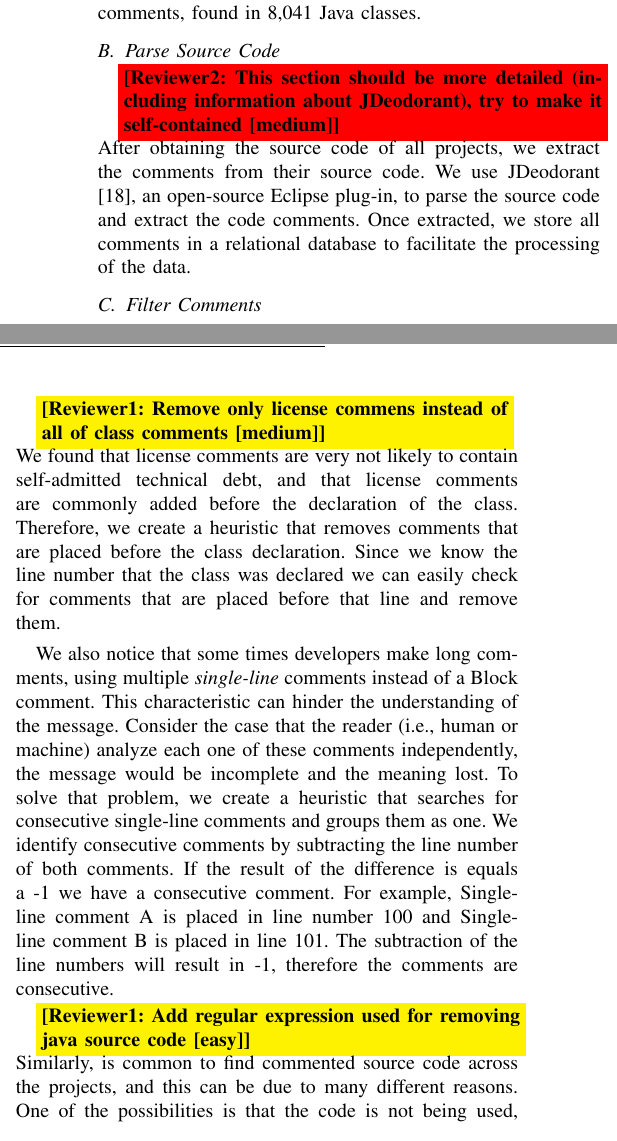
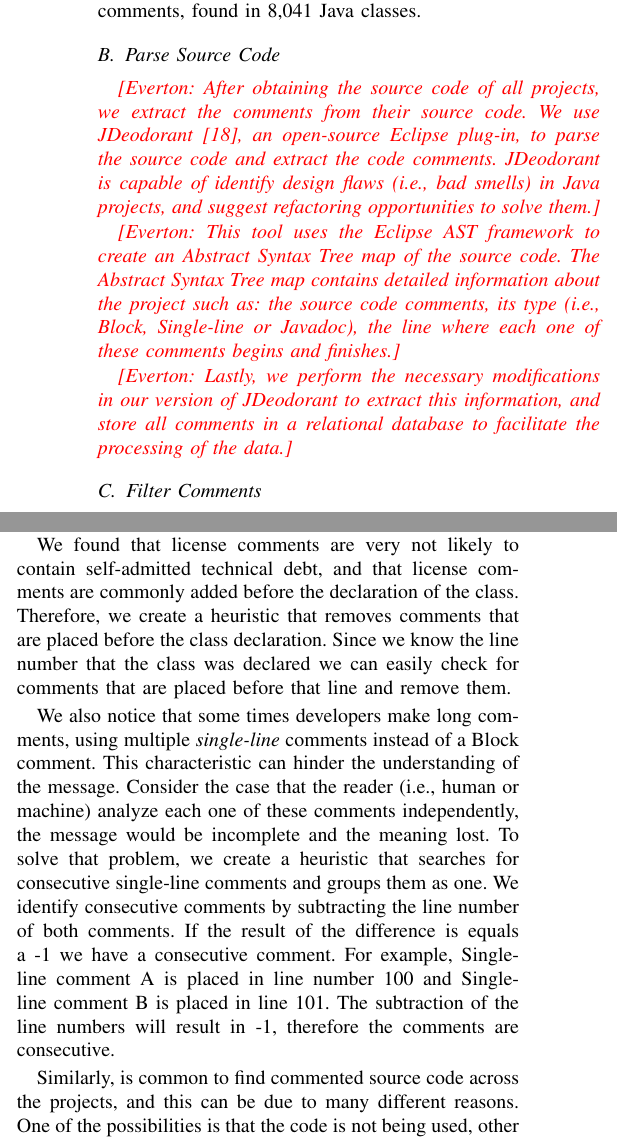
Before and after one commit to maldonado/mtd_paper, a LaTeX paper (main.tex, which reads approach.tex): two parts of the columns of page 3 of 8, joined at a grey line, cut so that both start at the same text. Compiled offline with pdfLaTeX.

Commit message:
add detailed explanation of Jdeodorant parsing source code

```diff
--- a/approach.tex
+++ b/approach.tex
@@ -35,8 +35,13 @@ The number of contributors was extracted from OpenHub, an on-line community and
 
 \subsection{Parse Source Code} % (fold)
 \label{sub:parse_source_code}
-\revtwo{This section should be more detailed (including information about JDeodorant), try to make it self-contained [medium]}
-After obtaining the source code of all projects, we extract the comments from their source code. We use JDeodorant \cite{Tsantalis2008CSMR}, an open-source Eclipse plug-in, to parse the source code and extract the code comments. Once extracted, we store all comments in a relational database to facilitate the processing of the data.
+
+\everton{After obtaining the source code of all projects, we extract the comments from their source code. We use JDeodorant \cite{Tsantalis2008CSMR}, an open-source Eclipse plug-in, to parse the source code and extract the code comments. JDeodorant is capable of identify design flaws (i.e., bad smells) in Java projects, and suggest refactoring opportunities to solve them.}
+
+\everton{This tool uses the Eclipse AST framework to create an Abstract Syntax Tree map of the source code. The Abstract Syntax Tree map contains detailed information about the project such as: the source code comments, its type (i.e., Block, Single-line or Javadoc), the line where each one of these comments begins and finishes.}
+
+\everton{Lastly, we perform the necessary modifications in our version of JDeodorant to extract this information, and store all comments in a relational database to facilitate the processing of the data.}
+
 % subsection parse_source_code (end)
 
 \subsection{Filter Comments} % (fold)
@@ -48,16 +53,13 @@ As shown in prior work by Potdar and Shihab \cite{Potdar2014ICSME}, part of thes
 
 To do so, we developed a Java based tool that reads from the database the data obtained by parsing the source code. Next, it executes the filtering heuristics and stores the result back in the database. The retrieved data contains information like the line number that a class/comment begins/ends and the type, considering the Java syntax, of the comment (i.e., Block, Single-line or Javadoc). With this information we process the filtering heuristics as described next.
 
-\revone{Remove only license commens instead of all of class comments [medium]}
 We found that license comments are very not likely to contain self-admitted technical debt, and that license comments are commonly added before the declaration of the class. Therefore, we create a heuristic that removes comments that are placed before the class declaration. Since we know the line number that the class was declared we can easily check for comments that are placed before that line and remove them.
 
 We also notice that some times developers make long comments, using multiple \emph{single-line} comments instead of a Block comment. This characteristic can hinder the understanding of the message. Consider the case that the reader (i.e., human or machine) analyze each one of these comments independently, the message would be incomplete and the meaning lost. To solve that problem, we create a heuristic that searches for consecutive single-line comments and groups them as one. We identify consecutive comments by subtracting the line number of both comments. If the result of the difference is equals a -1 we have a consecutive comment. For example, Single-line comment A is placed in line number 100 and Single-line comment B is placed in line 101. The subtraction of the line numbers will result in -1, therefore the comments are consecutive.
 
-\revone{Add regular expression used for removing java source code [easy]}
 Similarly, is common to find commented source code across the projects, and this can be due to many different reasons. One of the possibilities is that the code is not being used, other is that the code is used for debug purposes only. Based on our analysis, commented source code does not have self-admitted technical debt. Our heuristic remove commented source code using a simple regular expression that captures typical Java code structures.
 
 % else\s*\{|try\s\{|do\s*\{|finally\s*\{|if\s*\(|for\s*\(|while\s*\(|switch\s*\(|Long\s*\(|Byte\s*\(|Double\s*\(|Float\s*\(|Integer\s*\(|Short\s*\(|BigDecimal\s*\(|BigInteger\s*\(|Character\s*\(|Boolean\s*\(|String\s*\(|assert\s*\(|System.out.|public\s*void|private\s*static*final|catch\s*\(
-
 
 Lastly, when analyzing Javadoc comments we found that they rarely mention self-admitted technical debt. For the Javadoc comments that does mention self-admitted technical debt we notice that they usually contains one of the task-reserved words (i.e., ``todo'', ``fixme'', or ``xxx''). Based on this, our heuristic remove all comments of the type Javadoc unless they contain at least one of the task-reserved words. To do so, we create a simple regular expression that search for the task-reserved words before removing the comment.
 
```
